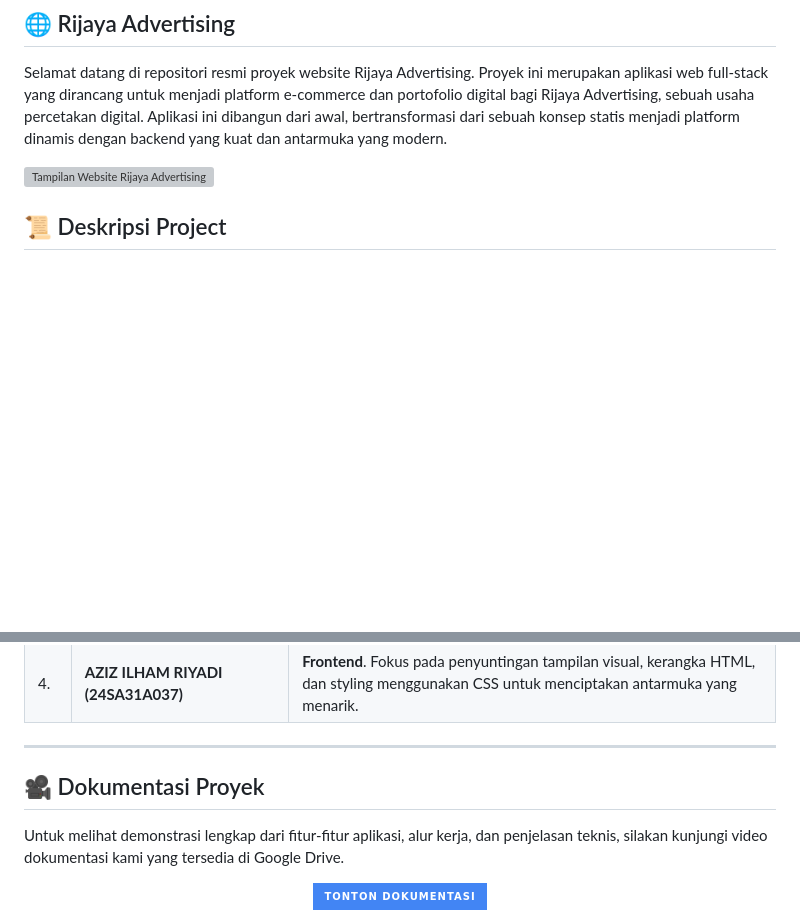
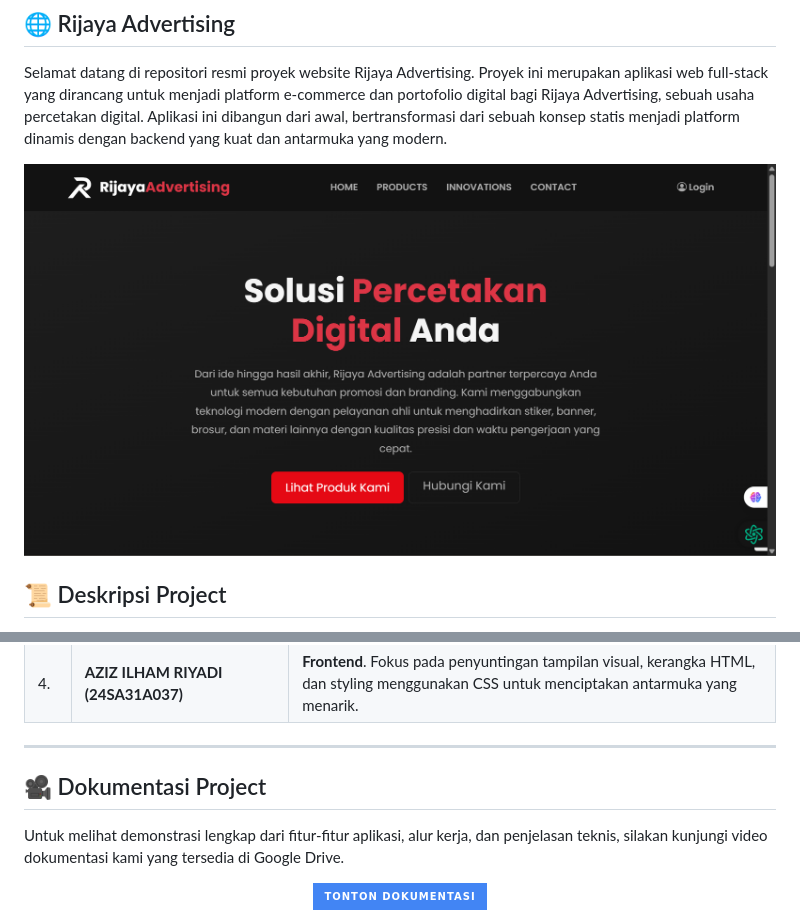
Before and after one commit to davyirsyad/RijayaAdvertising, a Markdown page: README.md, 2 parts joined by grey strips. Drawn GitHub-style; badges without logos; blank space fills up the shorter version; grey boxes are pictures that could not be loaded.

```diff
--- a/README.md
+++ b/README.md
@@ -2,7 +2,7 @@
 
 Selamat datang di repositori resmi proyek website Rijaya Advertising. Proyek ini merupakan aplikasi web full-stack yang dirancang untuk menjadi platform e-commerce dan portofolio digital bagi Rijaya Advertising, sebuah usaha percetakan digital. Aplikasi ini dibangun dari awal, bertransformasi dari sebuah konsep statis menjadi platform dinamis dengan backend yang kuat dan antarmuka yang modern.
 
-![Tampilan Website Rijaya Advertising](https://github.com/davyirsyad/RijayaAdvertising/blob/main/asset/Tampilan%20Website%20Rijaya%20Advertising.png?raw=true)
+![Tampilan Website Rijaya Advertising](https://github.com/davyirsyad/RijayaAdvertising/blob/main/asset%20readme/Tampilan%20Website%20Rijaya%20Advertising.png?raw=true)
 
 ## 📜 Deskripsi Project
 
@@ -109,7 +109,7 @@ Proyek ini merupakan hasil kolaborasi dari tim yang solid dengan pembagian tugas
 
 ---
 
-## 🎥 Dokumentasi Proyek
+## 🎥 Dokumentasi Project
 
 Untuk melihat demonstrasi lengkap dari fitur-fitur aplikasi, alur kerja, dan penjelasan teknis, silakan kunjungi video dokumentasi kami yang tersedia di Google Drive.
 
```
